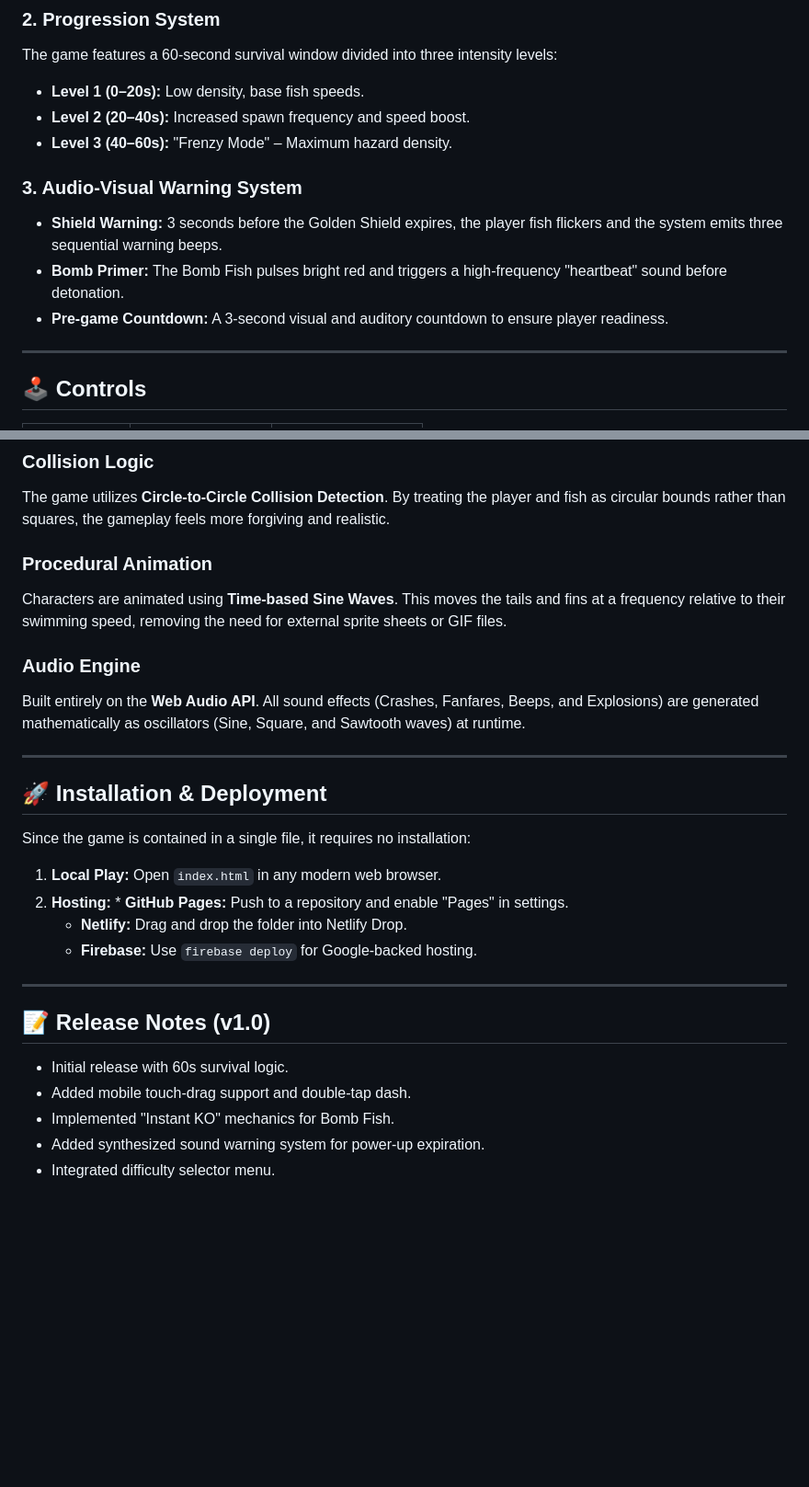
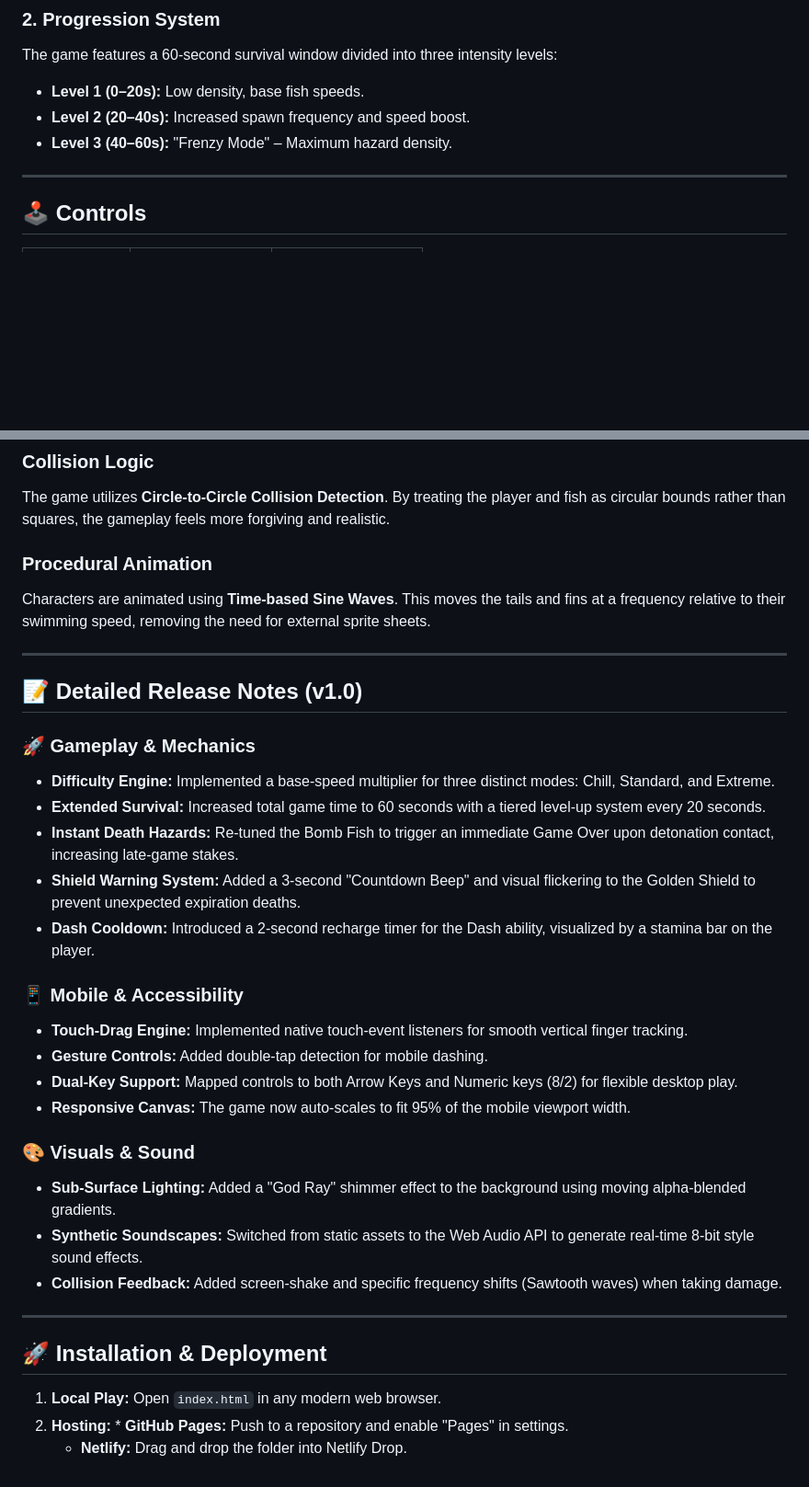
Before and after one commit to boryanam/deep-sea-dodge, a Markdown page: PRD.md, 2 parts joined by grey strips. Shown at 92% size. Drawn GitHub-style; blank space fills up the shorter version.

Commit message:
enhance release notes

```diff
--- a/PRD.md
+++ b/PRD.md
@@ -28,11 +28,6 @@ The game features a 60-second survival window divided into three intensity level
 * **Level 2 (20–40s):** Increased spawn frequency and speed boost.
 * **Level 3 (40–60s):** "Frenzy Mode" – Maximum hazard density.
 
-### 3. Audio-Visual Warning System
-* **Shield Warning:** 3 seconds before the Golden Shield expires, the player fish flickers and the system emits three sequential warning beeps.
-* **Bomb Primer:** The Bomb Fish pulses bright red and triggers a high-frequency "heartbeat" sound before detonation.
-* **Pre-game Countdown:** A 3-second visual and auditory countdown to ensure player readiness.
-
 ---
 
 ## 🕹️ Controls
@@ -53,31 +48,35 @@ The game features a 60-second survival window divided into three intensity level
 The game utilizes **Circle-to-Circle Collision Detection**. By treating the player and fish as circular bounds rather than squares, the gameplay feels more forgiving and realistic.
 
 
-
 ### Procedural Animation
-Characters are animated using **Time-based Sine Waves**. This moves the tails and fins at a frequency relative to their swimming speed, removing the need for external sprite sheets or GIF files.
+Characters are animated using **Time-based Sine Waves**. This moves the tails and fins at a frequency relative to their swimming speed, removing the need for external sprite sheets.
 
 
+---
 
-### Audio Engine
-Built entirely on the **Web Audio API**. All sound effects (Crashes, Fanfares, Beeps, and Explosions) are generated mathematically as oscillators (Sine, Square, and Sawtooth waves) at runtime.
+## 📝 Detailed Release Notes (v1.0)
+
+### 🚀 Gameplay & Mechanics
+* **Difficulty Engine:** Implemented a base-speed multiplier for three distinct modes: Chill, Standard, and Extreme.
+* **Extended Survival:** Increased total game time to 60 seconds with a tiered level-up system every 20 seconds.
+* **Instant Death Hazards:** Re-tuned the Bomb Fish to trigger an immediate Game Over upon detonation contact, increasing late-game stakes.
+* **Shield Warning System:** Added a 3-second "Countdown Beep" and visual flickering to the Golden Shield to prevent unexpected expiration deaths.
+* **Dash Cooldown:** Introduced a 2-second recharge timer for the Dash ability, visualized by a stamina bar on the player.
+
+### 📱 Mobile & Accessibility
+* **Touch-Drag Engine:** Implemented native touch-event listeners for smooth vertical finger tracking.
+* **Gesture Controls:** Added double-tap detection for mobile dashing.
+* **Dual-Key Support:** Mapped controls to both Arrow Keys and Numeric keys (8/2) for flexible desktop play.
+* **Responsive Canvas:** The game now auto-scales to fit 95% of the mobile viewport width.
+
+### 🎨 Visuals & Sound
+* **Sub-Surface Lighting:** Added a "God Ray" shimmer effect to the background using moving alpha-blended gradients.
+* **Synthetic Soundscapes:** Switched from static assets to the Web Audio API to generate real-time 8-bit style sound effects.
+* **Collision Feedback:** Added screen-shake and specific frequency shifts (Sawtooth waves) when taking damage.
 
 ---
 
 ## 🚀 Installation & Deployment
-
-Since the game is contained in a single file, it requires no installation:
-
 1.  **Local Play:** Open `index.html` in any modern web browser.
 2.  **Hosting:** * **GitHub Pages:** Push to a repository and enable "Pages" in settings.
     * **Netlify:** Drag and drop the folder into Netlify Drop.
-    * **Firebase:** Use `firebase deploy` for Google-backed hosting.
-
----
-
-## 📝 Release Notes (v1.0)
-* Initial release with 60s survival logic.
-* Added mobile touch-drag support and double-tap dash.
-* Implemented "Instant KO" mechanics for Bomb Fish.
-* Added synthesized sound warning system for power-up expiration.
-* Integrated difficulty selector menu.
```
